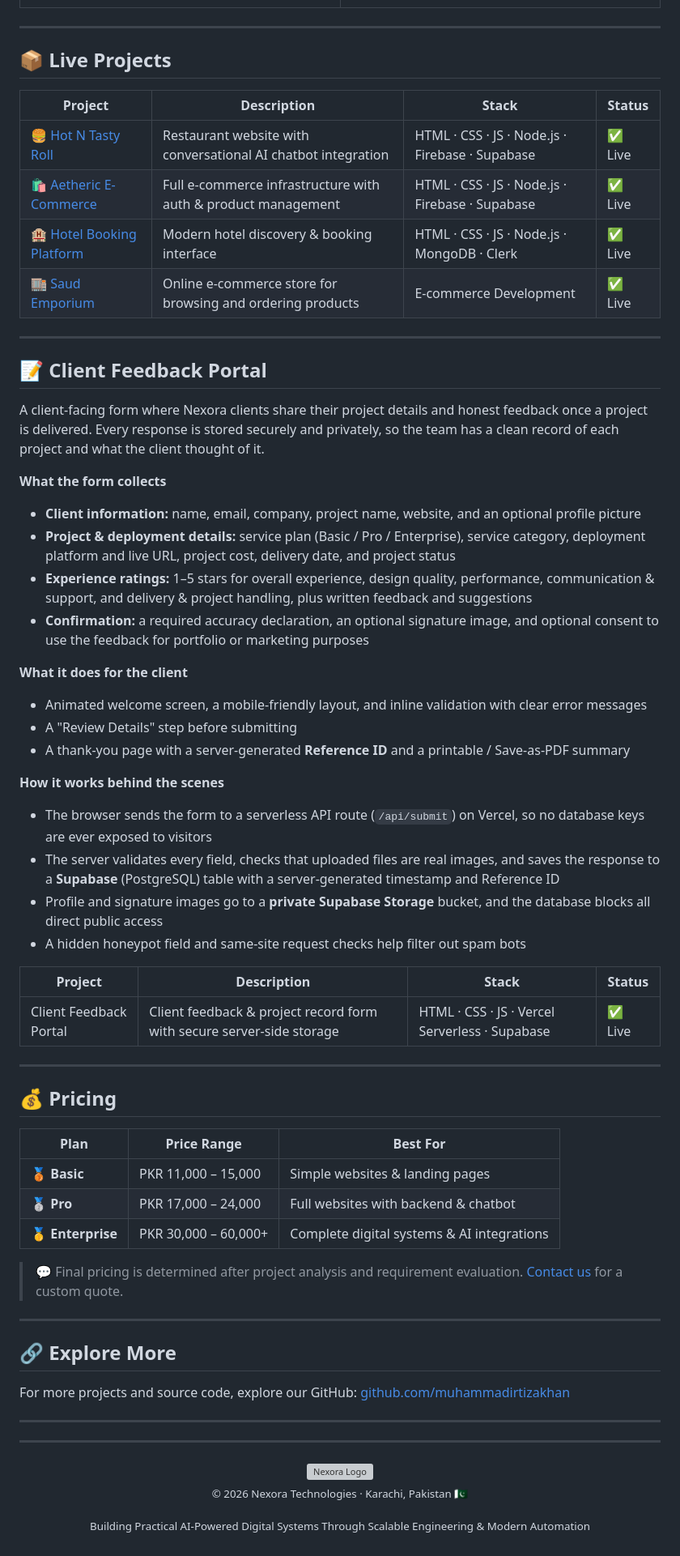
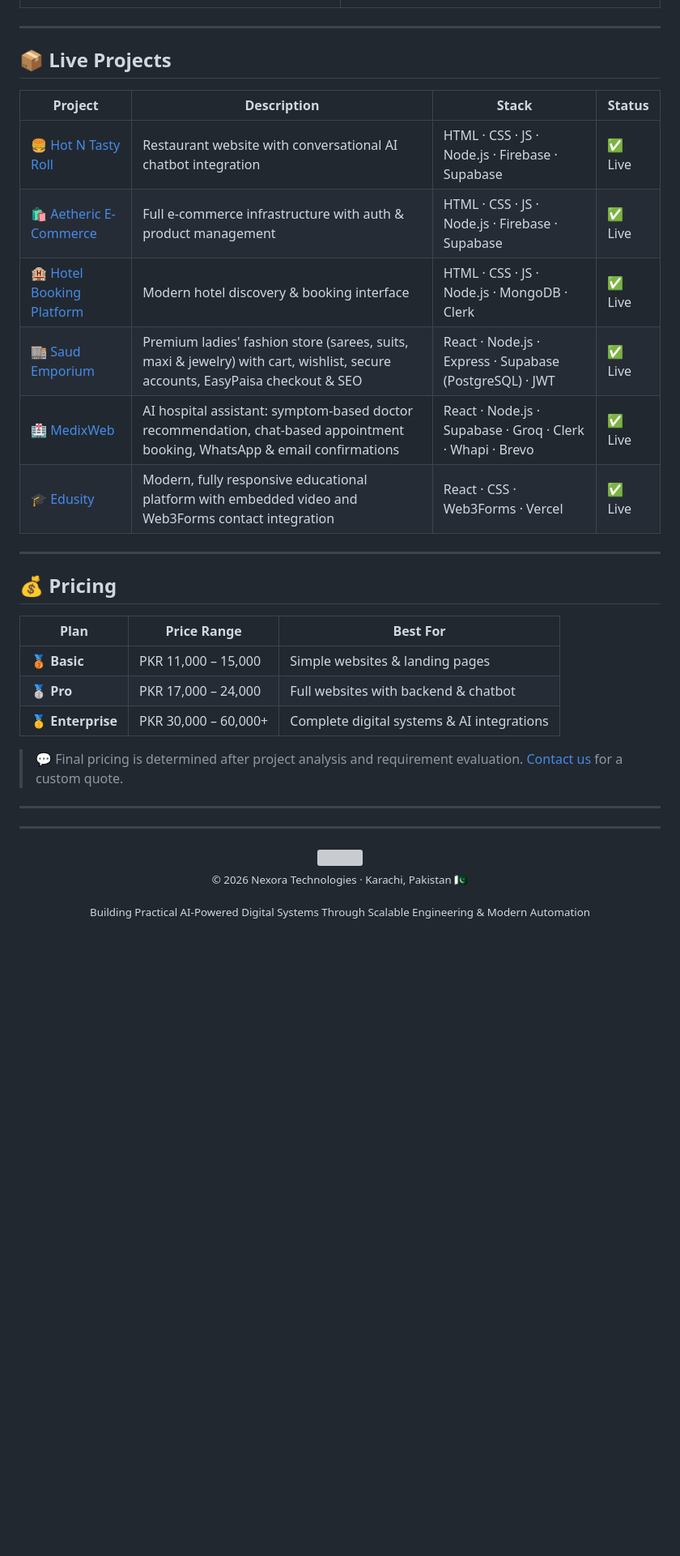
Before and after one commit to muhammadirtizakhan/Nexora, a Markdown page: README.md, the part around one of its changes. Shown at 81% size. Rendered like a GitHub page; blank space fills up the shorter version; grey boxes are pictures that could not be loaded.

```diff
--- a/README.md
+++ b/README.md
@@ -94,39 +94,16 @@ Modular chatbot UI components and frontend ecosystems designed for rapid integra
 
 ## 📦 Live Projects
 
+
+
 | Project | Description | Stack | Status |
 |---------|-------------|-------|--------|
 | [🍔 Hot N Tasty Roll](https://hot-n-tasty-roll.vercel.app/) | Restaurant website with conversational AI chatbot integration | HTML · CSS · JS · Node.js · Firebase · Supabase | ✅ Live |
 | [🛍️ Aetheric E-Commerce](https://aetheric-neon.vercel.app/) | Full e-commerce infrastructure with auth & product management | HTML · CSS · JS · Node.js · Firebase · Supabase | ✅ Live |
 | [🏨 Hotel Booking Platform](https://hotel-booking-app-amber-omega.vercel.app/) | Modern hotel discovery & booking interface | HTML · CSS · JS · Node.js · MongoDB · Clerk | ✅ Live |
-| [🏬 Saud Emporium](https://www.saudemporium.com) | Online e-commerce store for browsing and ordering products | E-commerce Development | ✅ Live |
-
----
-
-## 📝 Client Feedback Portal
-
-A client-facing form where Nexora clients share their project details and honest feedback once a project is delivered. Every response is stored securely and privately, so the team has a clean record of each project and what the client thought of it.
-
-**What the form collects**
-- **Client information:** name, email, company, project name, website, and an optional profile picture
-- **Project & deployment details:** service plan (Basic / Pro / Enterprise), service category, deployment platform and live URL, project cost, delivery date, and project status
-- **Experience ratings:** 1–5 stars for overall experience, design quality, performance, communication & support, and delivery & project handling, plus written feedback and suggestions
-- **Confirmation:** a required accuracy declaration, an optional signature image, and optional consent to use the feedback for portfolio or marketing purposes
-
-**What it does for the client**
-- Animated welcome screen, a mobile-friendly layout, and inline validation with clear error messages
-- A "Review Details" step before submitting
-- A thank-you page with a server-generated **Reference ID** and a printable / Save-as-PDF summary
-
-**How it works behind the scenes**
-- The browser sends the form to a serverless API route (`/api/submit`) on Vercel, so no database keys are ever exposed to visitors
-- The server validates every field, checks that uploaded files are real images, and saves the response to a **Supabase** (PostgreSQL) table with a server-generated timestamp and Reference ID
-- Profile and signature images go to a **private Supabase Storage** bucket, and the database blocks all direct public access
-- A hidden honeypot field and same-site request checks help filter out spam bots
-
-| Project | Description | Stack | Status |
-|---------|-------------|-------|--------|
-| Client Feedback Portal | Client feedback & project record form with secure server-side storage | HTML · CSS · JS · Vercel Serverless · Supabase | ✅ Live |
+| [🏬 Saud Emporium](https://www.saudemporium.com) | Premium ladies' fashion store (sarees, suits, maxi & jewelry) with cart, wishlist, secure accounts, EasyPaisa checkout & SEO | React · Node.js · Express · Supabase (PostgreSQL) · JWT | ✅ Live |
+| [🏥 MedixWeb](https://medixweb-x89r.vercel.app/) | AI hospital assistant: symptom-based doctor recommendation, chat-based appointment booking, WhatsApp & email confirmations | React · Node.js · Supabase · Groq · Clerk · Whapi · Brevo | ✅ Live |
+| [🎓 Edusity](https://edusity-com-beige.vercel.app/) | Modern, fully responsive educational platform with embedded video and Web3Forms contact integration | React · CSS · Web3Forms · Vercel | ✅ Live |
 
 ---
 
@@ -138,20 +115,15 @@ A client-facing form where Nexora clients share their project details and honest
 | 🥈 **Pro** | PKR 17,000 – 24,000 | Full websites with backend & chatbot |
 | 🥇 **Enterprise** | PKR 30,000 – 60,000+ | Complete digital systems & AI integrations |
 
+
 > 💬 Final pricing is determined after project analysis and requirement evaluation. [Contact us](https://nexora.vercel.app) for a custom quote.
-
----
-
-## 🔗 Explore More
-
-For more projects and source code, explore our GitHub: [github.com/muhammadirtizakhan](https://github.com/muhammadirtizakhan)
 
 ---
 ---
 
 <div align="center">
 
-<img src="https://res.cloudinary.com/djaonuvzx/image/upload/v1790244415/ChatGPT_Image_Sep_24_2026_03_06_36_PM_qgkrhw.png" alt="Nexora Logo" width="100"/>
+<img src="https://res.cloudinary.com/djaonuvzx/image/upload/v1790244415/ChatGPT_Image_Sep_24_2026_03_06_36_PM_qgkrhw.png" width="200"/>
 
 <br/>
 
```
Also changed, not shown: other parts of README.md (+2 -2 lines).
